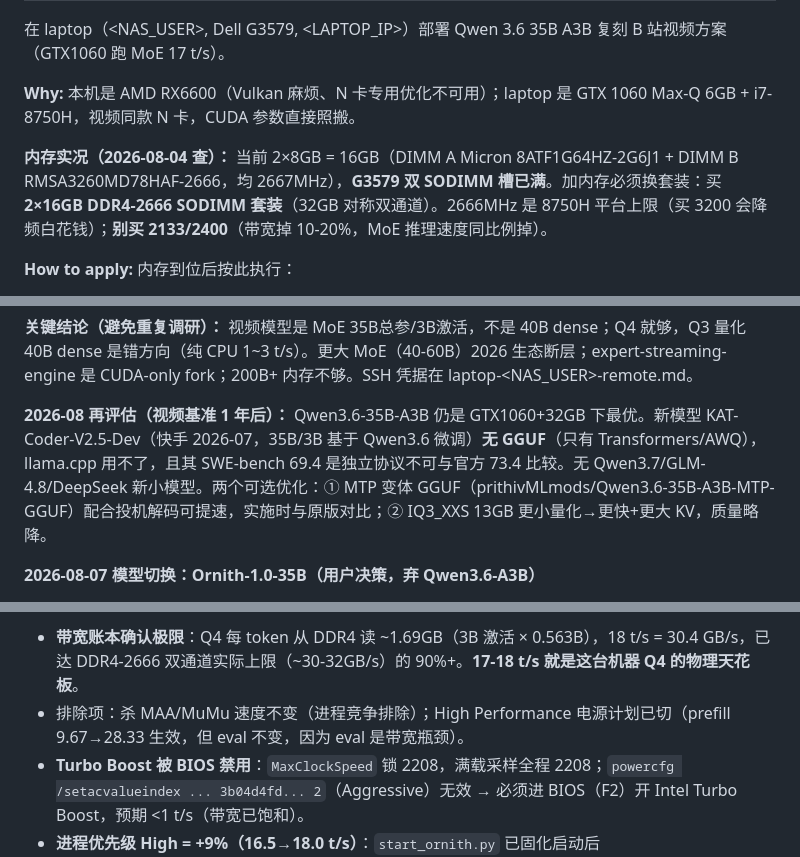
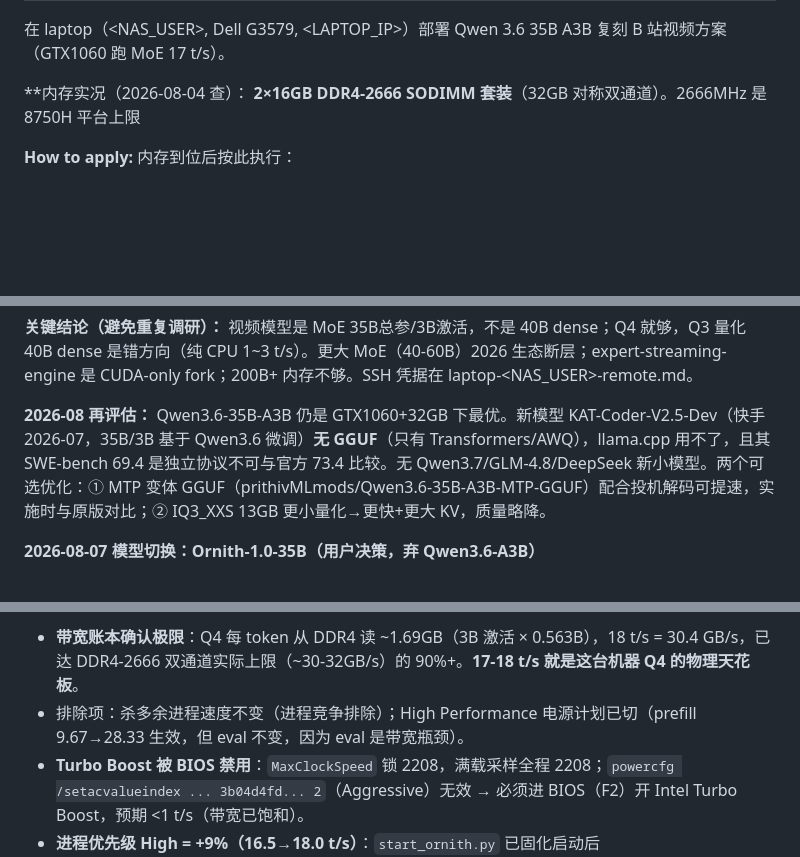
Before and after one commit to hawkz3d/laptop-qwen-deploy, a Markdown page: docs/调试记录.md, 3 parts joined by grey strips. GitHub-like rendering; blank space fills up the shorter version.

Commit message:
更新 docs/调试记录.md

```diff
--- a/docs/调试记录.md
+++ b/docs/调试记录.md
@@ -6,9 +6,7 @@ originSessionId: <SESSION_ID>
 ---
 在 laptop（<NAS_USER>, Dell G3579, <LAPTOP_IP>）部署 Qwen 3.6 35B A3B 复刻 B 站视频方案（GTX1060 跑 MoE 17 t/s）。
 
-**Why:** 本机是 AMD RX6600（Vulkan 麻烦、N 卡专用优化不可用）；laptop 是 GTX 1060 Max-Q 6GB + i7-8750H，视频同款 N 卡，CUDA 参数直接照搬。
-
-**内存实况（2026-08-04 查）：** 当前 2×8GB = 16GB（DIMM A Micron 8ATF1G64HZ-2G6J1 + DIMM B RMSA3260MD78HAF-2666，均 2667MHz），**G3579 双 SODIMM 槽已满**。加内存必须换套装：买 **2×16GB DDR4-2666 SODIMM 套装**（32GB 对称双通道）。2666MHz 是 8750H 平台上限（买 3200 会降频白花钱）；**别买 2133/2400**（带宽掉 10-20%，MoE 推理速度同比例掉）。
+**内存实况（2026-08-04 查）： **2×16GB DDR4-2666 SODIMM 套装**（32GB 对称双通道）。2666MHz 是 8750H 平台上限
 
 **How to apply:** 内存到位后按此执行：
 1. ~~laptop 装 llama.cpp Windows CUDA 预编译 release~~ **✅ 已完成 (2026-08-07)**
@@ -26,7 +24,7 @@ originSessionId: <SESSION_ID>
 
 **关键结论（避免重复调研）：** 视频模型是 MoE 35B总参/3B激活，不是 40B dense；Q4 就够，Q3 量化 40B dense 是错方向（纯 CPU 1~3 t/s）。更大 MoE（40-60B）2026 生态断层；expert-streaming-engine 是 CUDA-only fork；200B+ 内存不够。SSH 凭据在 laptop-<NAS_USER>-remote.md。
 
-**2026-08 再评估（视频基准 1 年后）：** Qwen3.6-35B-A3B 仍是 GTX1060+32GB 下最优。新模型 KAT-Coder-V2.5-Dev（快手 2026-07，35B/3B 基于 Qwen3.6 微调）**无 GGUF**（只有 Transformers/AWQ），llama.cpp 用不了，且其 SWE-bench 69.4 是独立协议不可与官方 73.4 比较。无 Qwen3.7/GLM-4.8/DeepSeek 新小模型。两个可选优化：① MTP 变体 GGUF（prithivMLmods/Qwen3.6-35B-A3B-MTP-GGUF）配合投机解码可提速，实施时与原版对比；② IQ3_XXS 13GB 更小量化→更快+更大 KV，质量略降。
+**2026-08 再评估：** Qwen3.6-35B-A3B 仍是 GTX1060+32GB 下最优。新模型 KAT-Coder-V2.5-Dev（快手 2026-07，35B/3B 基于 Qwen3.6 微调）**无 GGUF**（只有 Transformers/AWQ），llama.cpp 用不了，且其 SWE-bench 69.4 是独立协议不可与官方 73.4 比较。无 Qwen3.7/GLM-4.8/DeepSeek 新小模型。两个可选优化：① MTP 变体 GGUF（prithivMLmods/Qwen3.6-35B-A3B-MTP-GGUF）配合投机解码可提速，实施时与原版对比；② IQ3_XXS 13GB 更小量化→更快+更大 KV，质量略降。
 
 **2026-08-07 模型切换：Ornith-1.0-35B（用户决策，弃 Qwen3.6-A3B）**
 - **deepreinforce-ai/Ornith-1.0-35B**：MoE 35B总/3B激活（256 routed+1 shared，8 active），**基于 Qwen3.5 底座 RL 自脚手架后训练**，MIT，40 层 hybrid sliding+full attention，262K 上下文，推理模型（`<think>` 块）
@@ -47,7 +45,7 @@ originSessionId: <SESSION_ID>
 
 **2026-08-08 二次定稿（18 t/s = Q4 带宽物理极限，用户决策收工）：**
 - **带宽账本确认极限**：Q4 每 token 从 DDR4 读 ~1.69GB（3B 激活 × 0.563B），18 t/s = 30.4 GB/s，已达 DDR4-2666 双通道实际上限（~30-32GB/s）的 90%+。**17-18 t/s 就是这台机器 Q4 的物理天花板**。
-- 排除项：杀 MAA/MuMu 速度不变（进程竞争排除）；High Performance 电源计划已切（prefill 9.67→28.33 生效，但 eval 不变，因为 eval 是带宽瓶颈）。
+- 排除项：杀多余进程速度不变（进程竞争排除）；High Performance 电源计划已切（prefill 9.67→28.33 生效，但 eval 不变，因为 eval 是带宽瓶颈）。
 - **Turbo Boost 被 BIOS 禁用**：`MaxClockSpeed` 锁 2208，满载采样全程 2208；`powercfg /setacvalueindex ... 3b04d4fd... 2`（Aggressive）无效 → 必须进 BIOS（F2）开 Intel Turbo Boost，预期 <1 t/s（带宽已饱和）。
 - **进程优先级 High = +9%（16.5→18.0 t/s）**：`start_ornith.py` 已固化启动后 `$p.PriorityClass='High'`；bat 保持前台原样。
 - **到 21+ 唯一路径 = 换小量化**：Q3_K_M(~16.5GB)→~20-21 t/s；IQ3_XXS(13GB)→~24-25 t/s（还能省 6-7GB 内存给 KV）。用户决策：**停在 Q4 18 t/s，不换模型**。
```
